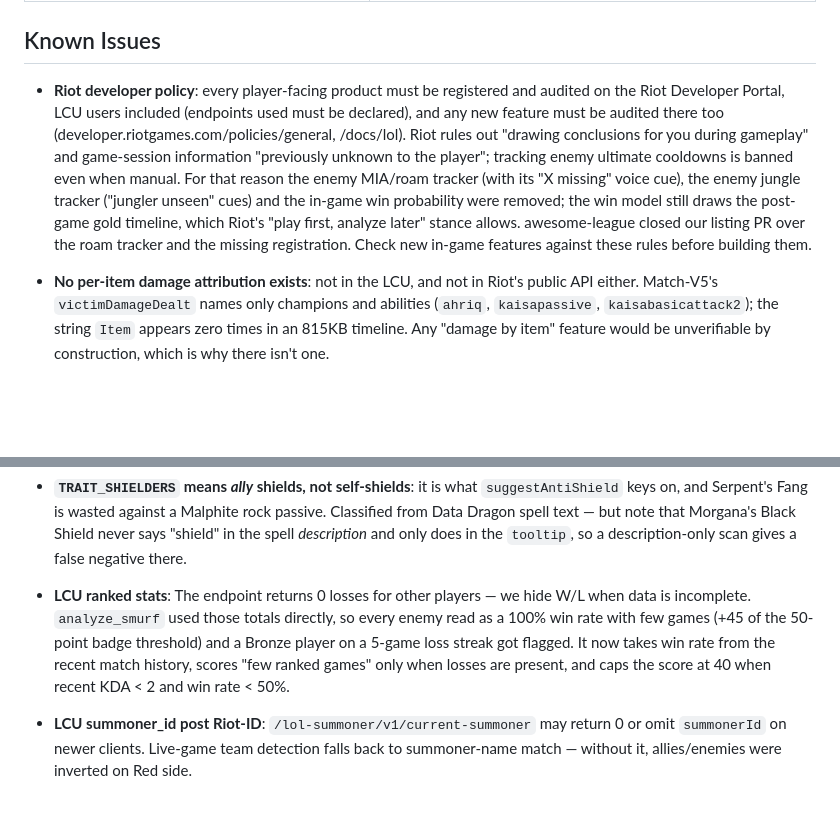
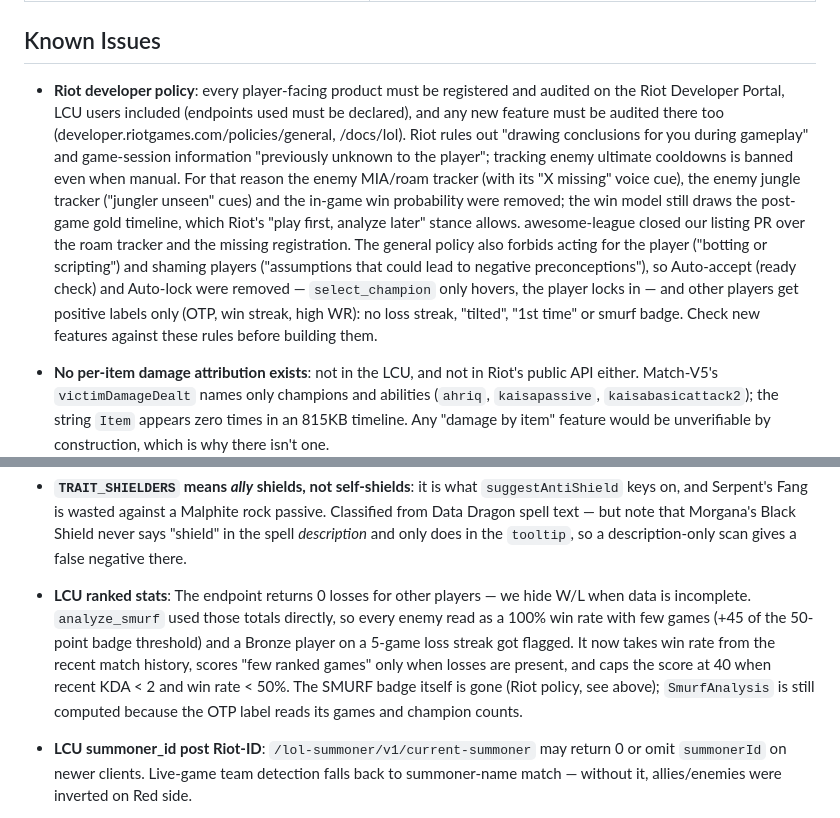
Before and after one commit to ishtartec/query-lol-desktop, a Markdown page: CLAUDE.md, 2 parts joined by grey strips. Drawn GitHub-style; blank space fills up the shorter version.

```diff
--- a/CLAUDE.md
+++ b/CLAUDE.md
@@ -104,7 +104,7 @@ All HTTP requests happen in Rust only. Frontend communicates with backend via `i
 
 ## Known Issues
 
-- **Riot developer policy**: every player-facing product must be registered and audited on the Riot Developer Portal, LCU users included (endpoints used must be declared), and any new feature must be audited there too (developer.riotgames.com/policies/general, /docs/lol). Riot rules out "drawing conclusions for you during gameplay" and game-session information "previously unknown to the player"; tracking enemy ultimate cooldowns is banned even when manual. For that reason the enemy MIA/roam tracker (with its "X missing" voice cue), the enemy jungle tracker ("jungler unseen" cues) and the in-game win probability were removed; the win model still draws the post-game gold timeline, which Riot's "play first, analyze later" stance allows. awesome-league closed our listing PR over the roam tracker and the missing registration. Check new in-game features against these rules before building them.
+- **Riot developer policy**: every player-facing product must be registered and audited on the Riot Developer Portal, LCU users included (endpoints used must be declared), and any new feature must be audited there too (developer.riotgames.com/policies/general, /docs/lol). Riot rules out "drawing conclusions for you during gameplay" and game-session information "previously unknown to the player"; tracking enemy ultimate cooldowns is banned even when manual. For that reason the enemy MIA/roam tracker (with its "X missing" voice cue), the enemy jungle tracker ("jungler unseen" cues) and the in-game win probability were removed; the win model still draws the post-game gold timeline, which Riot's "play first, analyze later" stance allows. awesome-league closed our listing PR over the roam tracker and the missing registration. The general policy also forbids acting for the player ("botting or scripting") and shaming players ("assumptions that could lead to negative preconceptions"), so Auto-accept (ready check) and Auto-lock were removed — `select_champion` only hovers, the player locks in — and other players get positive labels only (OTP, win streak, high WR): no loss streak, "tilted", "1st time" or smurf badge. Check new features against these rules before building them.
 - **No per-item damage attribution exists**: not in the LCU, and not in Riot's public API either. Match-V5's `victimDamageDealt` names only champions and abilities (`ahriq`, `kaisapassive`, `kaisabasicattack2`); the string `Item` appears zero times in an 815KB timeline. Any "damage by item" feature would be unverifiable by construction, which is why there isn't one.
 - **`championStats` reports live effective values**: armor, magic resist and health are polluted by shred, buffs and shields, so they cannot be used to measure item values (measured Trinity Force at -20 armor). Attack damage and ability power are almost never shredded and resolve exactly.
 
@@ -119,7 +119,7 @@ All HTTP requests happen in Rust only. Frontend communicates with backend via `i
 - **LCU match details / history**: `timeline.lane` field is unreliable for position detection. We use Smite detection + lane/role heuristics as fallback (see `derive_position_from_history` in lcu.rs).
 - **Trait sets carry ids that no longer exist**: `TRAIT_SHIELDERS` held `685` and `TRAIT_SCALING` held `803`; neither is in Data Dragon (173 champions) nor CommunityDragon, so they matched nobody and failed silently. Worth re-auditing all `TRAIT_*` sets against `champion.json` after champion reworks or removals.
 - **`TRAIT_SHIELDERS` means *ally* shields, not self-shields**: it is what `suggestAntiShield` keys on, and Serpent's Fang is wasted against a Malphite rock passive. Classified from Data Dragon spell text — but note that Morgana's Black Shield never says "shield" in the spell *description* and only does in the `tooltip`, so a description-only scan gives a false negative there.
-- **LCU ranked stats**: The endpoint returns 0 losses for other players — we hide W/L when data is incomplete. `analyze_smurf` used those totals directly, so every enemy read as a 100% win rate with few games (+45 of the 50-point badge threshold) and a Bronze player on a 5-game loss streak got flagged. It now takes win rate from the recent match history, scores "few ranked games" only when losses are present, and caps the score at 40 when recent KDA < 2 and win rate < 50%.
+- **LCU ranked stats**: The endpoint returns 0 losses for other players — we hide W/L when data is incomplete. `analyze_smurf` used those totals directly, so every enemy read as a 100% win rate with few games (+45 of the 50-point badge threshold) and a Bronze player on a 5-game loss streak got flagged. It now takes win rate from the recent match history, scores "few ranked games" only when losses are present, and caps the score at 40 when recent KDA < 2 and win rate < 50%. The SMURF badge itself is gone (Riot policy, see above); `SmurfAnalysis` is still computed because the OTP label reads its games and champion counts.
 - **LCU summoner_id post Riot-ID**: `/lol-summoner/v1/current-summoner` may return 0 or omit `summonerId` on newer clients. Live-game team detection falls back to summoner-name match — without it, allies/enemies were inverted on Red side.
 - **OP.GG ARAM tier list**: Returns different JSON format than ranked — we fallback to the ranked tier list with ARAM position filter.
 - **Riot draft API position field**: Enemy `position` is empty until lock-in. `pickLaneOpponent` infers from `CHAMP_ROLES` (primary then secondary) so the Skill Matchup / All-Lanes panels don't pair Shaco SUP vs Veigar etc.
```
Also changed, not shown: README.md (+5 -12 lines), docs/screenshots/live-game.png, 8 other files.
